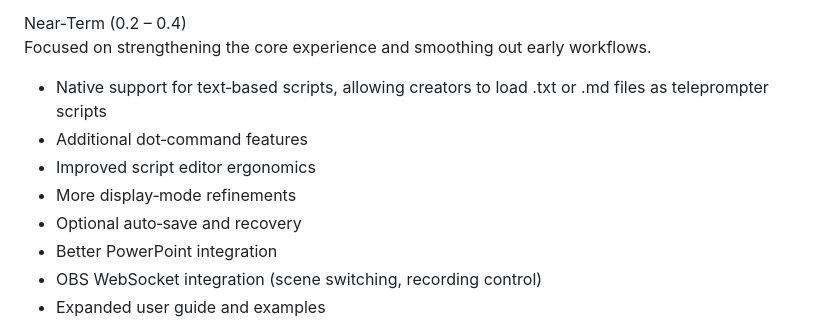
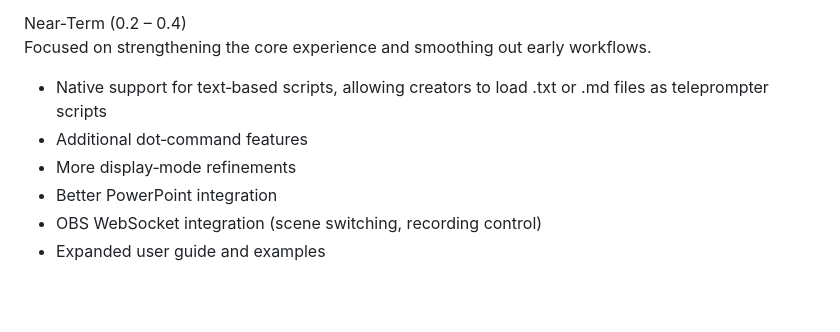
Before and after one commit to ArtLeDuc/PromptLogic, a Markdown page: README.md, the part around the change. Rendered like a GitHub page; blank space fills up the shorter version.

Commit message:
Update Near-Term roadmap in README
Removed items from the Near-Term roadmap in README.

```diff
--- a/README.md
+++ b/README.md
@@ -119,9 +119,7 @@ Near‑Term (0.2 – 0.4)<br>
 Focused on strengthening the core experience and smoothing out early workflows.
 - Native support for text‑based scripts, allowing creators to load .txt or .md files as teleprompter scripts
 - Additional dot‑command features
-- Improved script editor ergonomics
 - More display‑mode refinements
-- Optional auto‑save and recovery
 - Better PowerPoint integration
 - OBS WebSocket integration (scene switching, recording control)
 - Expanded user guide and examples
```
